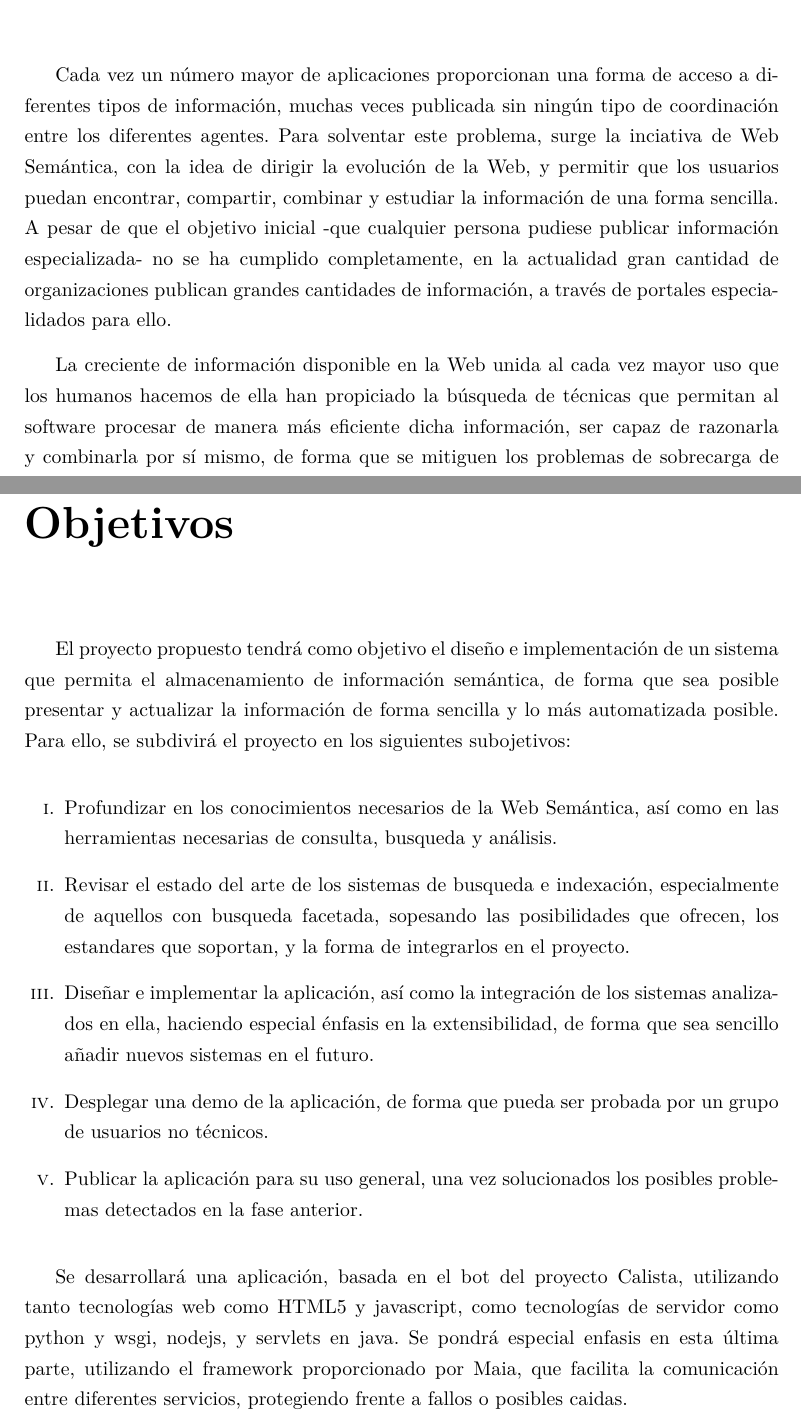
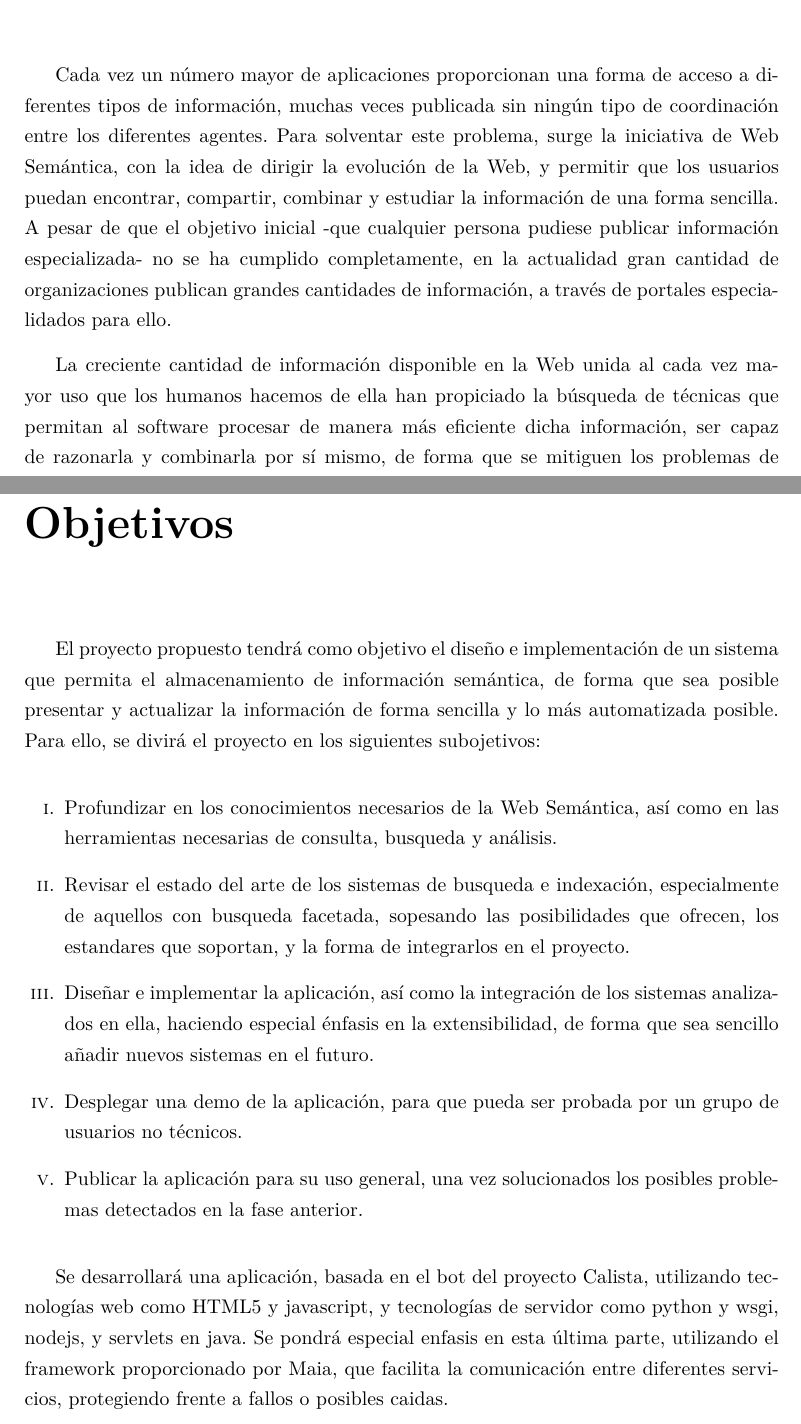
Before and after one commit to amardomingo/anteproyecto, a LaTeX document (anteproyecto.tex): two parts of pages 2 and 3 of 5, joined at a grey line, cut so that both start at the same text. Compiled offline with pdfLaTeX.

Commit message:
Fixed typos. First release-ready doc

```diff
--- a/anteproyecto.tex
+++ b/anteproyecto.tex
@@ -59,9 +59,9 @@ Carlos A. \textsc{Iglesias}
 \setlength{\parskip}{8pt}
 \chapter*{Introducción}
 
-Cada vez un número mayor de aplicaciones proporcionan una forma de acceso a diferentes tipos de información, muchas veces publicada sin ningún tipo de coordinación entre los diferentes agentes. Para solventar este problema, surge la inciativa de Web Semántica, con la idea de dirigir la evolución de la Web, y permitir que los usuarios puedan encontrar, compartir, combinar y estudiar la información de una forma sencilla. A pesar de que el objetivo inicial -que cualquier persona pudiese publicar información especializada- no se ha cumplido completamente, en la actualidad gran cantidad de organizaciones publican grandes cantidades de información, a través de portales especialidados para ello.
+Cada vez un número mayor de aplicaciones proporcionan una forma de acceso a diferentes tipos de información, muchas veces publicada sin ningún tipo de coordinación entre los diferentes agentes. Para solventar este problema, surge la iniciativa de Web Semántica, con la idea de dirigir la evolución de la Web, y permitir que los usuarios puedan encontrar, compartir, combinar y estudiar la información de una forma sencilla. A pesar de que el objetivo inicial -que cualquier persona pudiese publicar información especializada- no se ha cumplido completamente, en la actualidad gran cantidad de organizaciones publican grandes cantidades de información, a través de portales especialidados para ello.
 
-La creciente de información disponible en la Web unida al cada vez mayor uso que los humanos hacemos de ella han propiciado la búsqueda de técnicas que permitan al software procesar de manera más eficiente dicha información, ser capaz de razonarla y combinarla por sí mismo, de forma que se mitiguen los problemas de sobrecarga de información y heterogeneidad de la misma en favor de una mayor interoperabilidad. Así pues, la Web Semántica promueve lenguajes universales que doten de significado a través de metadatos a la información disponible de forma que las máquinas puedan razonarla sin necesidad de un ser humano.
+La creciente cantidad de información disponible en la Web unida al cada vez mayor uso que los humanos hacemos de ella han propiciado la búsqueda de técnicas que permitan al software procesar de manera más eficiente dicha información, ser capaz de razonarla y combinarla por sí mismo, de forma que se mitiguen los problemas de sobrecarga de información y heterogeneidad de la misma en favor de una mayor interoperabilidad. Así pues, la Web Semántica promueve lenguajes universales que doten de significado a través de metadatos a la información disponible de forma que las máquinas puedan razonarla sin necesidad de un ser humano.
 
 Igualmente, se plantean sistemas que permitan almacenar dicha información, permitiendo trabajar sobre ella mediante leguanjes de consultas (tales como SPARQL), o realizar busquedas, ya sean por texto completo o mediante los diferentes atributos de cada elemento (por ejemplo, filtrando una lista de libros por autor).
 
@@ -72,19 +72,19 @@ Por todo esto, y dadas las grandes posibilidades de la web semántica a la hora
 \chapter*{Objetivos}
 
 El proyecto propuesto tendrá como objetivo el diseño e implementación de un sistema que permita el almacenamiento de información semántica, de forma que sea posible presentar y actualizar la información de forma sencilla y lo más automatizada posible.
-Para ello, se subdivirá el proyecto en los siguientes subojetivos:
+Para ello, se divirá el proyecto en los siguientes subojetivos:
 
 \begin{enumerate}[i.]
   \item Profundizar en los conocimientos necesarios de la Web Semántica, así como en las herramientas necesarias de consulta, busqueda y análisis.
   \item Revisar el estado del arte de los sistemas de busqueda e indexación, especialmente de aquellos con busqueda facetada, sopesando las posibilidades que ofrecen, los estandares que soportan, y la forma de integrarlos en el proyecto.
   \item Diseñar e implementar la aplicación, así como la integración de los sistemas analizados en ella, haciendo especial énfasis en la extensibilidad, de forma que sea sencillo añadir nuevos sistemas en el futuro.
-  \item Desplegar una demo de la aplicación, de forma que pueda ser probada por un grupo de usuarios no técnicos.
+  \item Desplegar una demo de la aplicación, para que pueda ser probada por un grupo de usuarios no técnicos.
   \item Publicar la aplicación para su uso general, una vez solucionados los posibles problemas detectados en la fase anterior.
 
 \end{enumerate}
 
 
-Se desarrollará una aplicación, basada en el bot del proyecto Calista, utilizando tanto tecnologías web como HTML5 y javascript, como tecnologías de servidor como python y wsgi, nodejs, y servlets en java. Se pondrá especial enfasis en esta última parte, utilizando el framework proporcionado por Maia, que facilita la comunicación entre diferentes servicios, protegiendo frente a fallos o posibles caidas.
+Se desarrollará una aplicación, basada en el bot del proyecto Calista, utilizando tecnologías web como HTML5 y javascript, y tecnologías de servidor como python y wsgi, nodejs, y servlets en java. Se pondrá especial enfasis en esta última parte, utilizando el framework proporcionado por Maia, que facilita la comunicación entre diferentes servicios, protegiendo frente a fallos o posibles caidas.
 
 Además, se utilizará el motor de busqueda Apache Solr, del proyecto Apache Lucene, para almacenar la información y realizar busquedas o consultas sobre ella.
 
```
Also changed, not shown: anteproyecto.tex (4 more changed lines).
